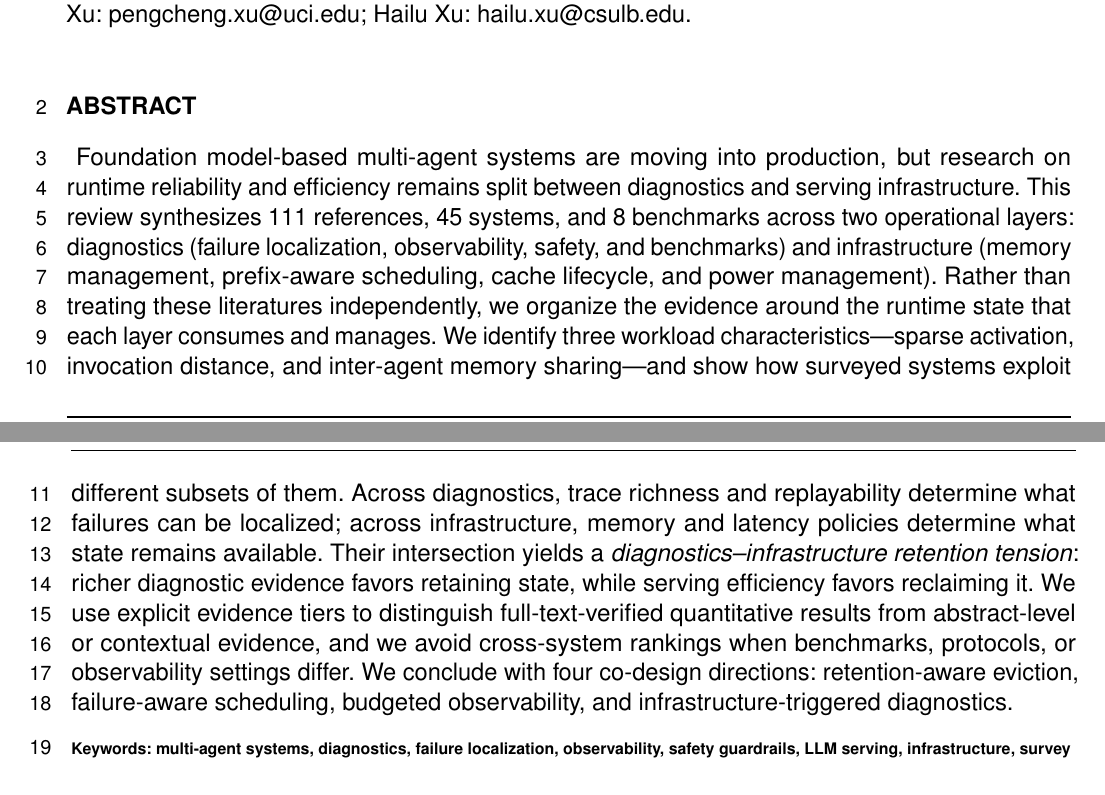
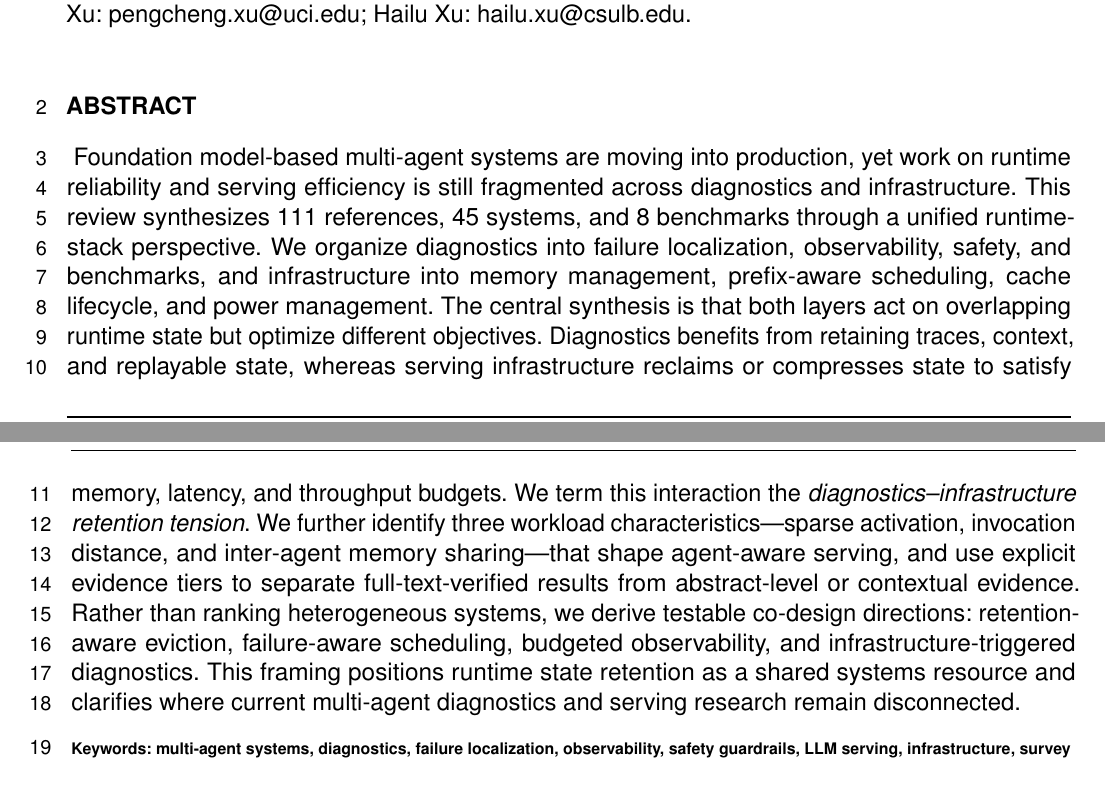
Before and after one commit to YuSun798/Diagnostics-and-Infrastructure-for-Multi-Agent-Systems-2-, a LaTeX document (frontiers_main.tex, which reads abstract.tex): two parts of pages 1 and 2 of 25, joined at a grey line, cut so that both start at the same text. Compiled offline with pdfLaTeX.

Commit message:
Strengthen abstract for FCS review submission

```diff
--- a/abstract.tex
+++ b/abstract.tex
@@ -1 +1 @@
-Foundation model-based multi-agent systems are moving into production, but research on runtime reliability and efficiency remains split between diagnostics and serving infrastructure. This review synthesizes 111 references, 45 systems, and 8 benchmarks across two operational layers: diagnostics (failure localization, observability, safety, and benchmarks) and infrastructure (memory management, prefix-aware scheduling, cache lifecycle, and power management). Rather than treating these literatures independently, we organize the evidence around the runtime state that each layer consumes and manages. We identify three workload characteristics---sparse activation, invocation distance, and inter-agent memory sharing---and show how surveyed systems exploit different subsets of them. Across diagnostics, trace richness and replayability determine what failures can be localized; across infrastructure, memory and latency policies determine what state remains available. Their intersection yields a \emph{diagnostics--infrastructure retention tension}: richer diagnostic evidence favors retaining state, while serving efficiency favors reclaiming it. We use explicit evidence tiers to distinguish full-text-verified quantitative results from abstract-level or contextual evidence, and we avoid cross-system rankings when benchmarks, protocols, or observability settings differ. We conclude with four co-design directions: retention-aware eviction, failure-aware scheduling, budgeted observability, and infrastructure-triggered diagnostics.
+Foundation model-based multi-agent systems are moving into production, yet work on runtime reliability and serving efficiency is still fragmented across diagnostics and infrastructure. This review synthesizes 111 references, 45 systems, and 8 benchmarks through a unified runtime-stack perspective. We organize diagnostics into failure localization, observability, safety, and benchmarks, and infrastructure into memory management, prefix-aware scheduling, cache lifecycle, and power management. The central synthesis is that both layers act on overlapping runtime state but optimize different objectives. Diagnostics benefits from retaining traces, context, and replayable state, whereas serving infrastructure reclaims or compresses state to satisfy memory, latency, and throughput budgets. We term this interaction the \emph{diagnostics--infrastructure retention tension}. We further identify three workload characteristics---sparse activation, invocation distance, and inter-agent memory sharing---that shape agent-aware serving, and use explicit evidence tiers to separate full-text-verified results from abstract-level or contextual evidence. Rather than ranking heterogeneous systems, we derive testable co-design directions: retention-aware eviction, failure-aware scheduling, budgeted observability, and infrastructure-triggered diagnostics. This framing positions runtime state retention as a shared systems resource and clarifies where current multi-agent diagnostics and serving research remain disconnected.
```
